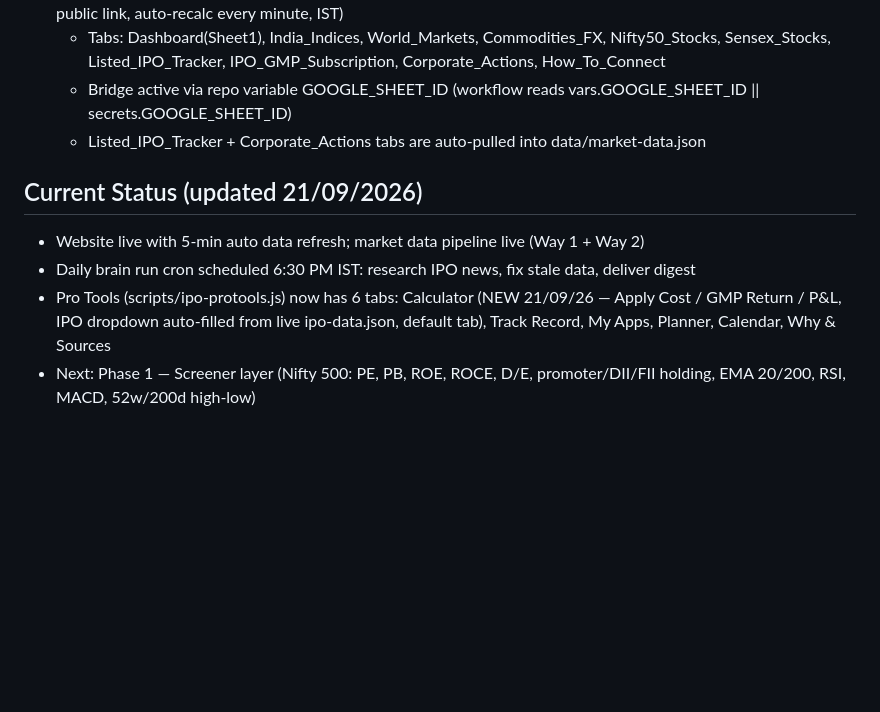
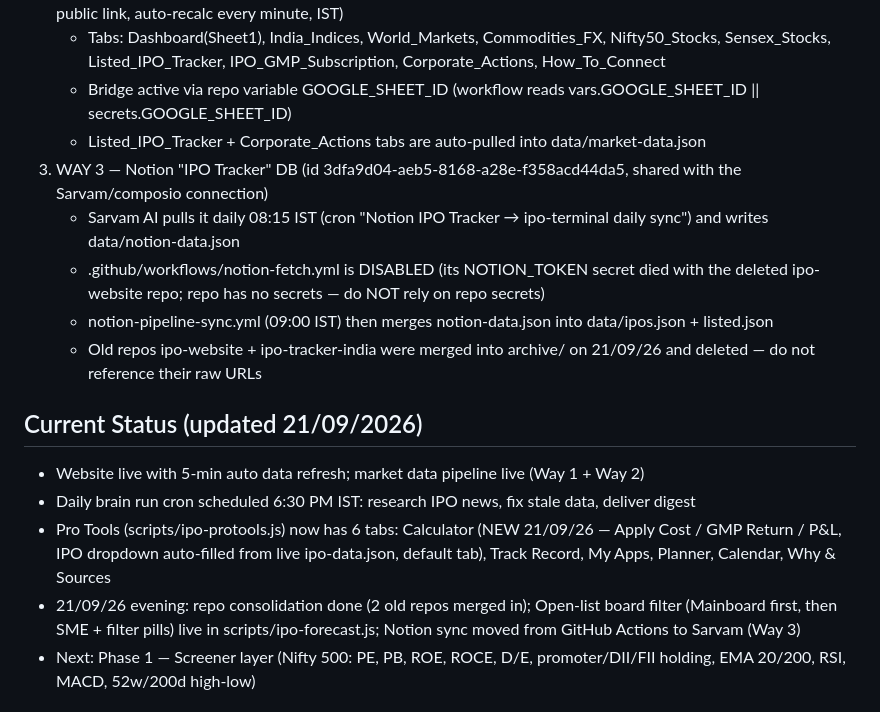
Before and after one commit to devrajai/ipo-terminal, a Markdown page: PROJECT_BRAIN.md, the part around the change. Rendered like a GitHub page; blank space fills up the shorter version.

Commit message:
docs: Notion sync moved to Sarvam daily cron (Way 3); notion-fetch.yml disabled; consolidation notes

```diff
--- a/PROJECT_BRAIN.md
+++ b/PROJECT_BRAIN.md
@@ -23,11 +23,17 @@ Dev's personal all-in-one India IPO + market terminal. Free forever. Mobile-firs
    - Tabs: Dashboard(Sheet1), India_Indices, World_Markets, Commodities_FX, Nifty50_Stocks, Sensex_Stocks, Listed_IPO_Tracker, IPO_GMP_Subscription, Corporate_Actions, How_To_Connect
    - Bridge active via repo variable GOOGLE_SHEET_ID (workflow reads vars.GOOGLE_SHEET_ID || secrets.GOOGLE_SHEET_ID)
    - Listed_IPO_Tracker + Corporate_Actions tabs are auto-pulled into data/market-data.json
+3. WAY 3 — Notion "IPO Tracker" DB (id 3dfa9d04-aeb5-8168-a28e-f358acd44da5, shared with the Sarvam/composio connection)
+   - Sarvam AI pulls it daily 08:15 IST (cron "Notion IPO Tracker → ipo-terminal daily sync") and writes data/notion-data.json
+   - .github/workflows/notion-fetch.yml is DISABLED (its NOTION_TOKEN secret died with the deleted ipo-website repo; repo has no secrets — do NOT rely on repo secrets)
+   - notion-pipeline-sync.yml (09:00 IST) then merges notion-data.json into data/ipos.json + listed.json
+   - Old repos ipo-website + ipo-tracker-india were merged into archive/ on 21/09/26 and deleted — do not reference their raw URLs
 
 ## Current Status (updated 21/09/2026)
 - Website live with 5-min auto data refresh; market data pipeline live (Way 1 + Way 2)
 - Daily brain run cron scheduled 6:30 PM IST: research IPO news, fix stale data, deliver digest
 - Pro Tools (scripts/ipo-protools.js) now has 6 tabs: Calculator (NEW 21/09/26 — Apply Cost / GMP Return / P&L, IPO dropdown auto-filled from live ipo-data.json, default tab), Track Record, My Apps, Planner, Calendar, Why & Sources
+- 21/09/26 evening: repo consolidation done (2 old repos merged in); Open-list board filter (Mainboard first, then SME + filter pills) live in scripts/ipo-forecast.js; Notion sync moved from GitHub Actions to Sarvam (Way 3)
 - Next: Phase 1 — Screener layer (Nifty 500: PE, PB, ROE, ROCE, D/E, promoter/DII/FII holding, EMA 20/200, RSI, MACD, 52w/200d high-low)
 
 ## Roadmap (one phase at a time — never all at once)
```
